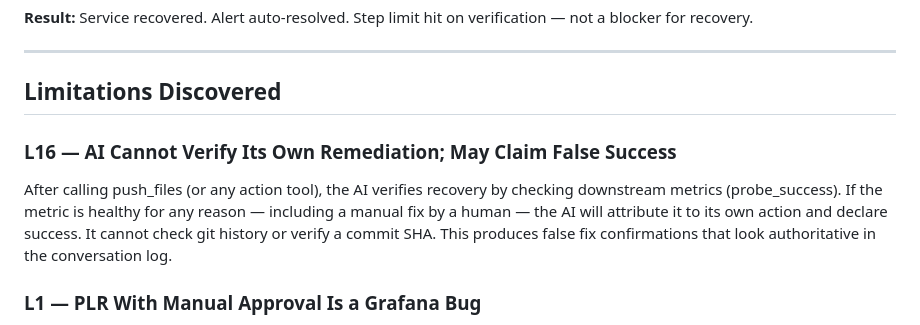
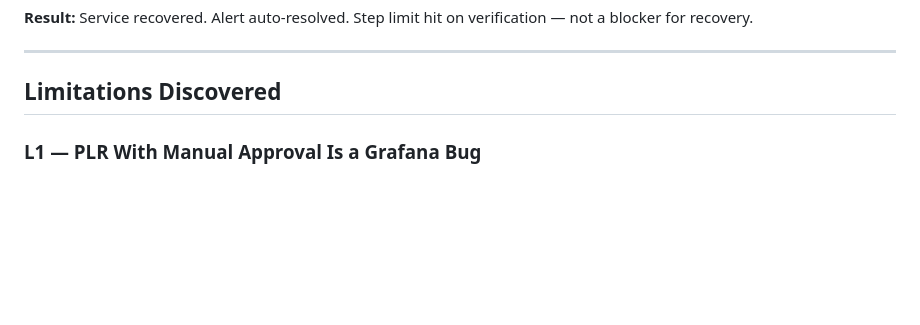
Before and after one commit to nour-sb/sandbox-gitops, a Markdown page: MILESTONES.md, the part around the change. Drawn GitHub-style; blank space fills up the shorter version.

Commit message:
remove L16 — not confirmed as a real limitation
Scenario that generated it (M11-F3) was under broken push_files conditions (OAuth read-only). With working PAT, AI correctly attributes its own push. Removing pending further evidence.

Co-Authored-By: Claude Sonnet 4.6 <noreply@anthropic.com>

```diff
--- a/MILESTONES.md
+++ b/MILESTONES.md
@@ -106,9 +106,6 @@ Conversation triggered on thread `1784735397.939839`. Tunnel started fresh with
 ---
 
 ## Limitations Discovered
-
-### L16 — AI Cannot Verify Its Own Remediation; May Claim False Success
-After calling push_files (or any action tool), the AI verifies recovery by checking downstream metrics (probe_success). If the metric is healthy for any reason — including a manual fix by a human — the AI will attribute it to its own action and declare success. It cannot check git history or verify a commit SHA. This produces false fix confirmations that look authoritative in the conversation log.
 
 ### L1 — PLR With Manual Approval Is a Grafana Bug
 Any tool requiring manual approval triggers "Processing Limit Reached" immediately — even when the user clicks approve within 2 seconds. Auto-approve eliminates PLR entirely for the same tool calls. This is broken behavior in the approval flow that Grafana needs to fix.
```
